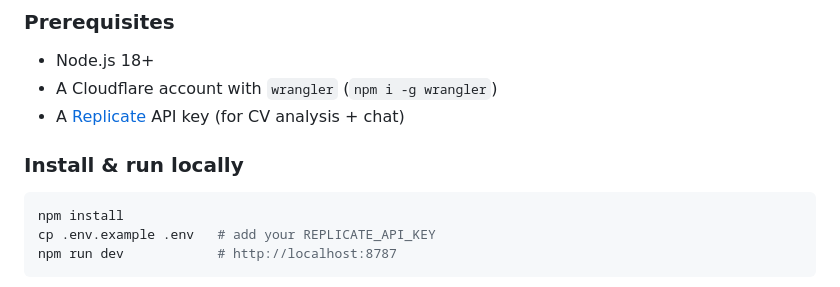
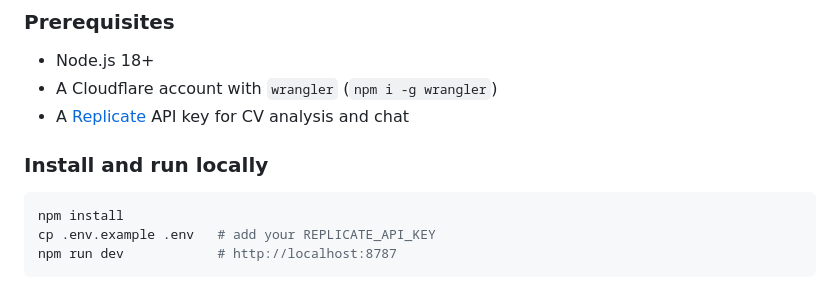
Before and after one commit to floridomeacci/colino, a Markdown page: README.md, the part around one of its changes. Drawn GitHub-style.

````diff
--- a/README.md
+++ b/README.md
@@ -59,9 +67,9 @@ Test it in ChatGPT's in-app browser or Google Chrome with `chrome://flags/#enabl
 
 - Node.js 18+
 - A Cloudflare account with `wrangler` (`npm i -g wrangler`)
-- A [Replicate](https://replicate.com) API key (for CV analysis + chat)
+- A [Replicate](https://replicate.com) API key for CV analysis and chat
 
-### Install & run locally
+### Install and run locally
 
 ```bash
 npm install
````
Also changed, not shown: other parts of README.md (+26 -18 lines).
